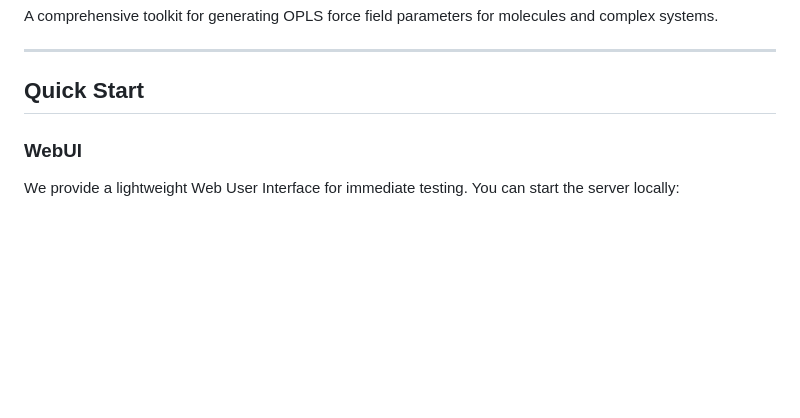
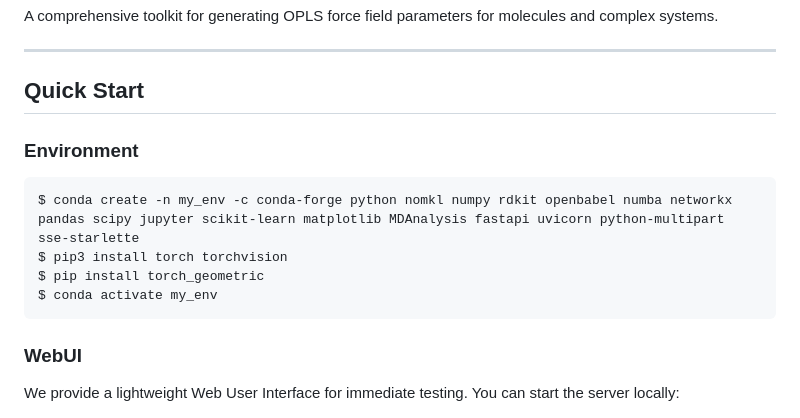
Before and after one commit to DoMD-toolkit/DoMD-FF, a Markdown page: README.md, the part around the change. Rendered like a GitHub page; blank space fills up the shorter version.

````diff
--- a/README.md
+++ b/README.md
@@ -16,6 +16,15 @@ A comprehensive toolkit for generating OPLS force field parameters for molecules
 ---
 
 ## Quick Start
+
+### Environment
+
+```bash
+$ conda create -n my_env -c conda-forge python nomkl numpy rdkit openbabel numba networkx pandas scipy jupyter scikit-learn matplotlib MDAnalysis fastapi uvicorn python-multipart sse-starlette
+$ pip3 install torch torchvision
+$ pip install torch_geometric
+$ conda activate my_env
+```
 
 ### WebUI
 
````
